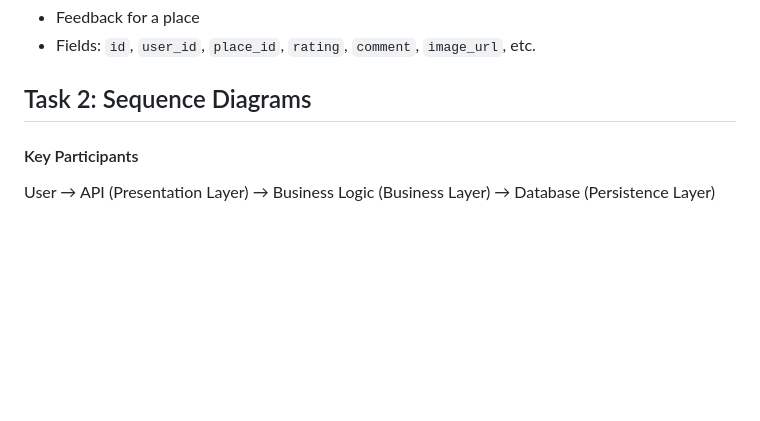
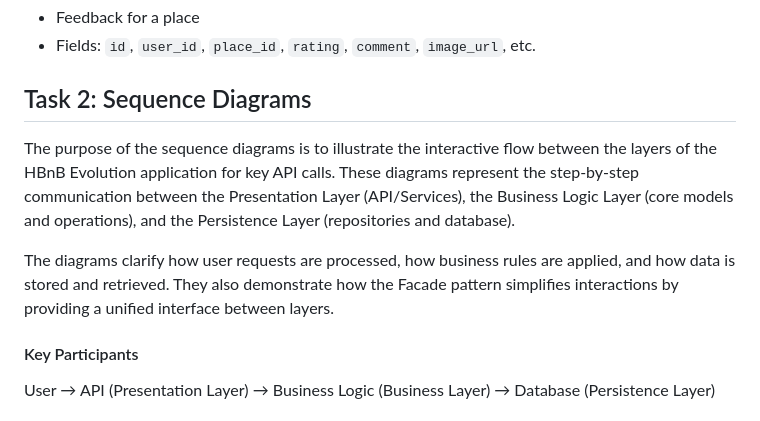
Before and after one commit to by-emrii/holbertonschool-hbnb, a Markdown page: part1/README.md, the part around the change. GitHub-like rendering; blank space fills up the shorter version.

```diff
--- a/part1/README.md
+++ b/part1/README.md
@@ -103,6 +103,9 @@ Manages data storage and retrieval.
 - Fields: `id`, `user_id`, `place_id`, `rating`, `comment`, `image_url`, etc.
 
 ## Task 2: Sequence Diagrams
+The purpose of the sequence diagrams is to illustrate the interactive flow between the layers of the HBnB Evolution application for key API calls. These diagrams represent the step-by-step communication between the Presentation Layer (API/Services), the Business Logic Layer (core models and operations), and the Persistence Layer (repositories and database).
+
+The diagrams clarify how user requests are processed, how business rules are applied, and how data is stored and retrieved. They also demonstrate how the Facade pattern simplifies interactions by providing a unified interface between layers.
 
 #### Key Participants
 User → API (Presentation Layer) → Business Logic (Business Layer) → Database (Persistence Layer)
```
